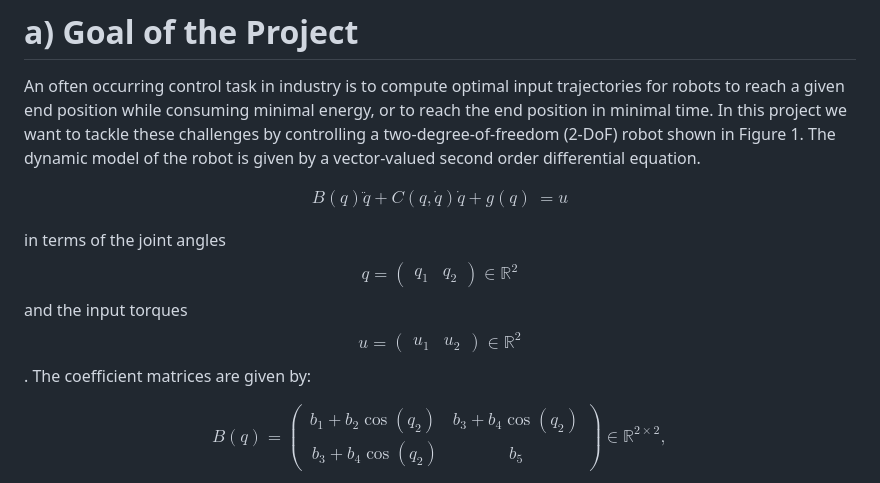
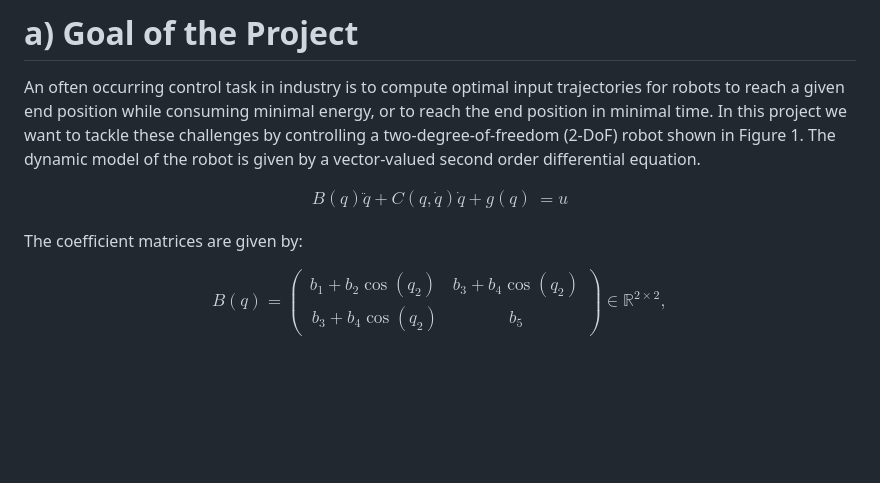
Before and after one commit to Nabil-Miri/Rest-to-Rest-control-of-a-2-DoF-Robot, a Markdown page: README.md, the part around the change printed below. Drawn GitHub-style; blank space fills up the shorter version.

```diff
--- a/README.md
+++ b/README.md
@@ -10,7 +10,7 @@ $$\begin{aligned}
 B(q)\ddot{q} + C(q, \dot{q})\dot{q} + g(q) &= u
 \end{aligned}$$
 
-in terms of the joint angles $$q = \begin{pmatrix} q_1 & q_2 \end{pmatrix} \in \mathbb{R}^2$$ and the input torques $$u = \begin{pmatrix} u_1 & u_2 \end{pmatrix} \in \mathbb{R}^2$$. The coefficient matrices are given by:
+The coefficient matrices are given by:
 
 
 $$
```
Also changed, not shown: other parts of README.md (+14 -2 lines).
